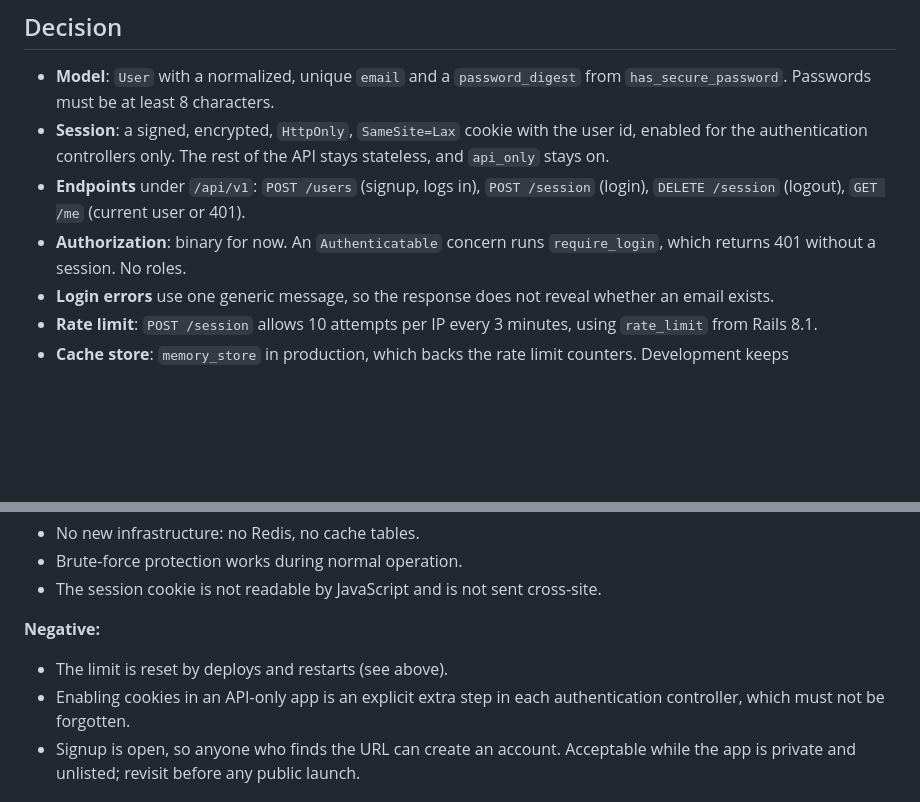
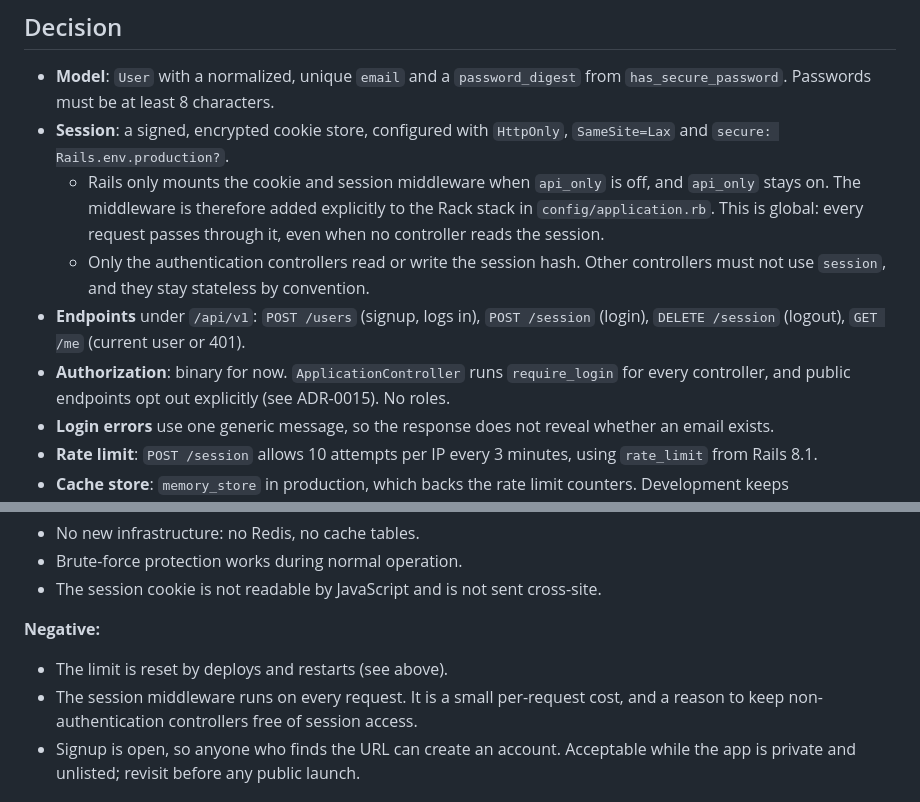
Before and after one commit to markin-silva/core-hub, a Markdown page: docs/adr/0014-session-authentication-and-rate-limit.md, 2 parts joined by grey strips. GitHub-like rendering; blank space fills up the shorter version.

Commit message:
docs(adr): align ADR-0014 authorization with ADR-0015
Authorization is enforced in ApplicationController, with explicit opt-outs for public endpoints.

Co-Authored-By: Claude Haiku 5.5 <noreply@anthropic.com>

```diff
--- a/docs/adr/0014-session-authentication-and-rate-limit.md
+++ b/docs/adr/0014-session-authentication-and-rate-limit.md
@@ -12,9 +12,11 @@ The owner and their partner are the first users. Signup is open, as requested, s
 ## Decision
 
 - **Model**: `User` with a normalized, unique `email` and a `password_digest` from `has_secure_password`. Passwords must be at least 8 characters.
-- **Session**: a signed, encrypted, `HttpOnly`, `SameSite=Lax` cookie with the user id, enabled for the authentication controllers only. The rest of the API stays stateless, and `api_only` stays on.
+- **Session**: a signed, encrypted cookie store, configured with `HttpOnly`, `SameSite=Lax` and `secure: Rails.env.production?`.
+  - Rails only mounts the cookie and session middleware when `api_only` is off, and `api_only` stays on. The middleware is therefore added explicitly to the Rack stack in `config/application.rb`. This is global: every request passes through it, even when no controller reads the session.
+  - Only the authentication controllers read or write the session hash. Other controllers must not use `session`, and they stay stateless by convention.
 - **Endpoints** under `/api/v1`: `POST /users` (signup, logs in), `POST /session` (login), `DELETE /session` (logout), `GET /me` (current user or 401).
-- **Authorization**: binary for now. An `Authenticatable` concern runs `require_login`, which returns 401 without a session. No roles.
+- **Authorization**: binary for now. `ApplicationController` runs `require_login` for every controller, and public endpoints opt out explicitly (see ADR-0015). No roles.
 - **Login errors** use one generic message, so the response does not reveal whether an email exists.
 - **Rate limit**: `POST /session` allows 10 attempts per IP every 3 minutes, using `rate_limit` from Rails 8.1.
 - **Cache store**: `memory_store` in production, which backs the rate limit counters. Development keeps `memory_store`. Test keeps `null_store`, so the rate limit spec must use its own store.
@@ -41,7 +43,7 @@ This is revisited when the app has more users, or when a module depends on stron
 **Negative:**
 
 - The limit is reset by deploys and restarts (see above).
-- Enabling cookies in an API-only app is an explicit extra step in each authentication controller, which must not be forgotten.
+- The session middleware runs on every request. It is a small per-request cost, and a reason to keep non-authentication controllers free of session access.
 - Signup is open, so anyone who finds the URL can create an account. Acceptable while the app is private and unlisted; revisit before any public launch.
 
 ## Alternatives Considered
```
